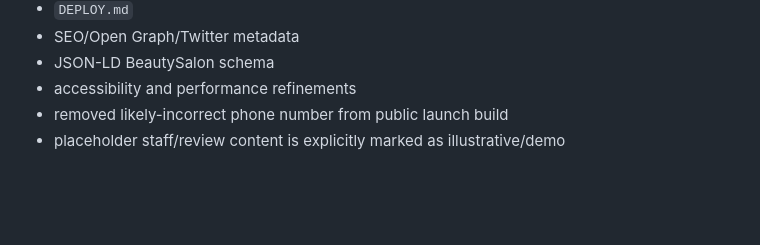
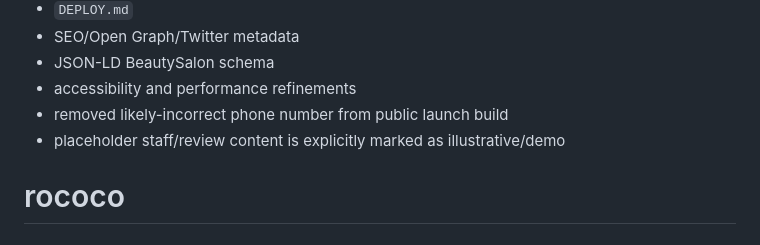
Before and after one commit to dhruvkumarparmar/rococo, a Markdown page: README.md, the part around the change. GitHub-like rendering; blank space fills up the shorter version.

```diff
--- a/README.md
+++ b/README.md
@@ -172,3 +172,4 @@ This package includes final deployment files:
 - accessibility and performance refinements
 - removed likely-incorrect phone number from public launch build
 - placeholder staff/review content is explicitly marked as illustrative/demo
+# rococo
```
